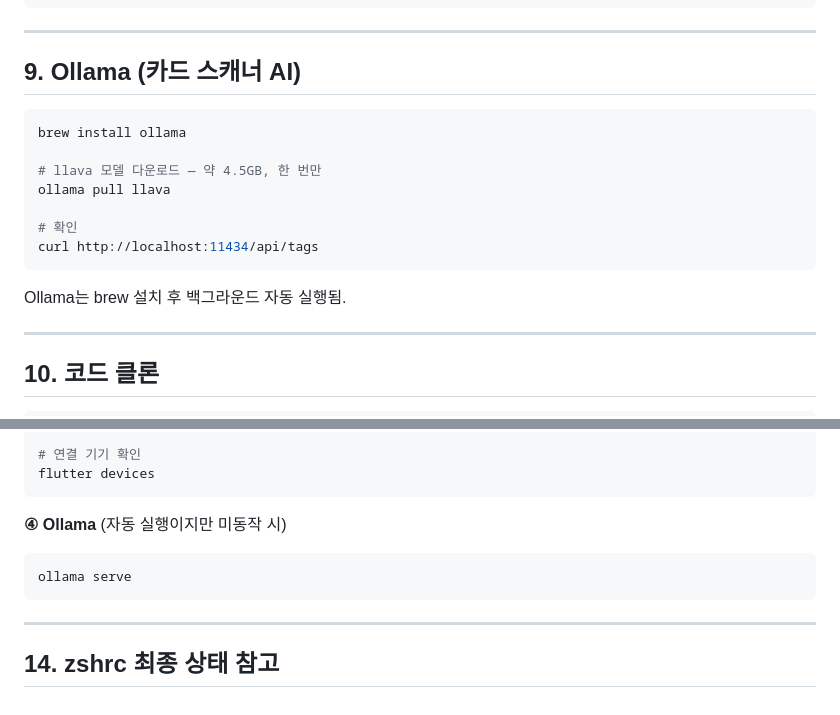
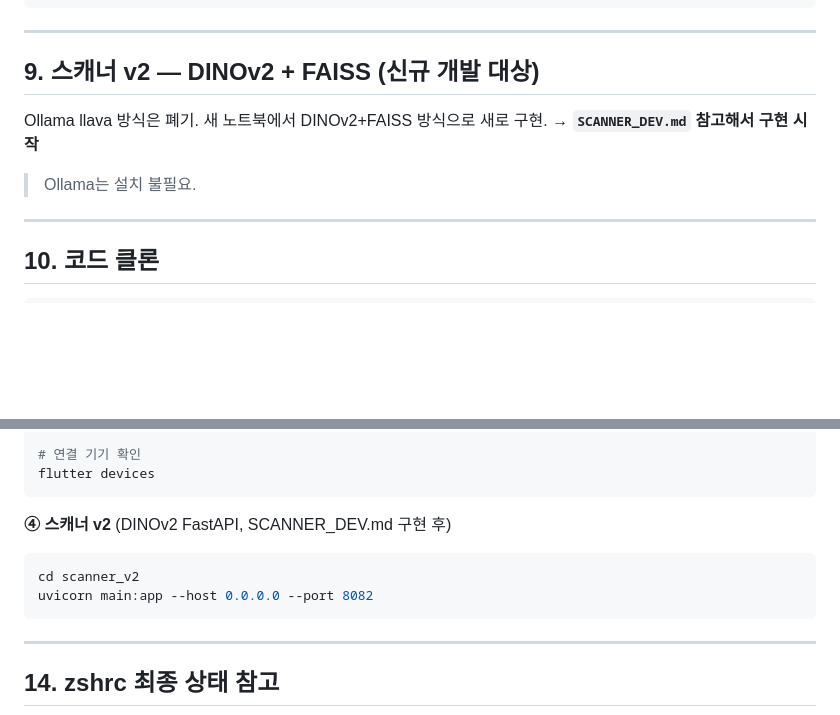
Before and after one commit to nightfury9424/pokemon-card-app, a Markdown page: SETUP.md, 2 parts joined by grey strips. Rendered like a GitHub page; blank space fills up the shorter version.

Commit message:
docs: SETUP.md에서 Ollama 제거 — 스캐너 v2 DINOv2+FAISS로 교체

````diff
--- a/SETUP.md
+++ b/SETUP.md
@@ -183,19 +183,12 @@ pip install \
 
 ---
 
-## 9. Ollama (카드 스캐너 AI)
+## 9. 스캐너 v2 — DINOv2 + FAISS (신규 개발 대상)
 
-```bash
-brew install ollama
+Ollama llava 방식은 폐기. 새 노트북에서 DINOv2+FAISS 방식으로 새로 구현.
+→ **`SCANNER_DEV.md` 참고해서 구현 시작**
 
-# llava 모델 다운로드 — 약 4.5GB, 한 번만
-ollama pull llava
-
-# 확인
-curl http://localhost:11434/api/tags
-```
-
-Ollama는 brew 설치 후 백그라운드 자동 실행됨.
+> Ollama는 설치 불필요.
 
 ---
 
@@ -285,9 +278,10 @@ flutter run -d <device_id>
 flutter devices
 ```
 
-**④ Ollama** (자동 실행이지만 미동작 시)
+**④ 스캐너 v2** (DINOv2 FastAPI, SCANNER_DEV.md 구현 후)
 ```bash
-ollama serve
+cd scanner_v2
+uvicorn main:app --host 0.0.0.0 --port 8082
 ```
 
 ---
````
